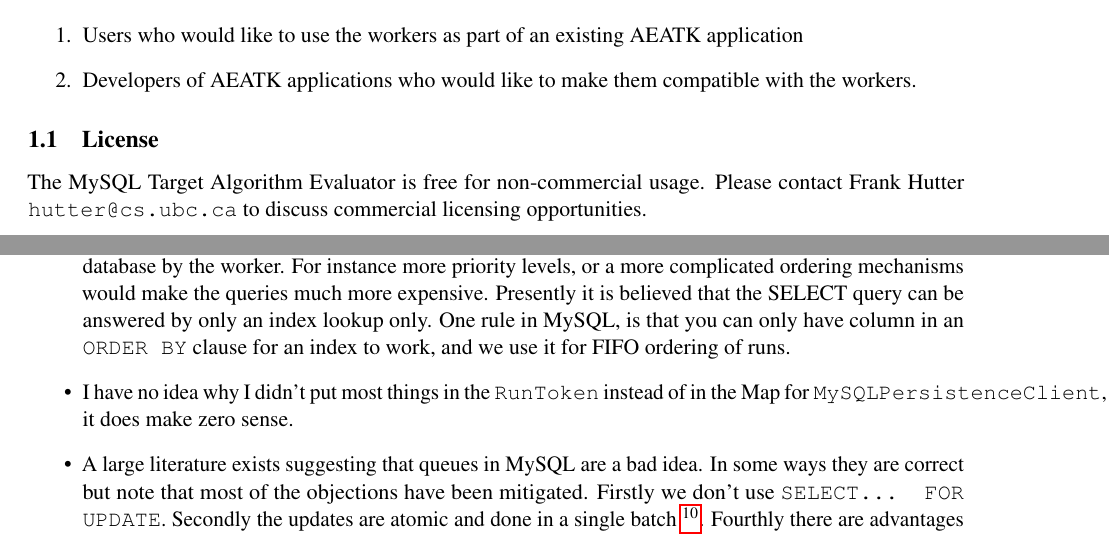
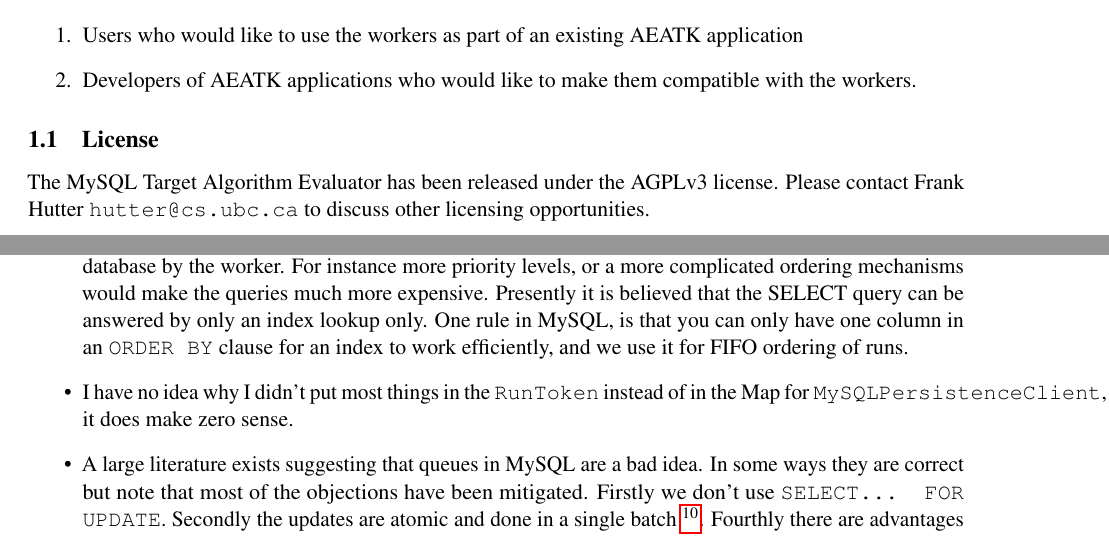
Before and after one commit to SJrX/MySQLDBTAE, a LaTeX document (doc/tex/manual.tex): two parts of pages 2 and 24 of 29, joined at a grey line, cut so that both start at the same text. Compiled offline with pdfLaTeX.

Commit message:
Minor manual fixes

```diff
--- a/doc/tex/manual.tex
+++ b/doc/tex/manual.tex
@@ -53,7 +53,7 @@
 
 \subsection{License}
 
-The MySQL Target Algorithm Evaluator is free for non-commercial usage. Please contact Frank Hutter \texttt{hutter@cs.ubc.ca} to discuss commercial licensing opportunities.
+The MySQL Target Algorithm Evaluator has been released under the AGPLv3 license. Please contact Frank Hutter \texttt{hutter@cs.ubc.ca} to discuss other licensing opportunities.
 
 %%%%%%%%%%%%%%%%%%%%%%%%%%%%%%%%%%%%%%%%%%%%%%%%%%%%%%%%%%%%%%%%%%%%
 \section{Usage}
@@ -785,7 +785,7 @@
 
 \item The use of \texttt{GET\_LOCK()} prior to retrieving the runs on a worker is unfortunately due to a mysterious performance issue that I could not solve. Essentially randomly sporadic freeze occurs that causes database performance to tank. For more details see: \url{http://forums.mysql.com/read.php?24,607838,607838\#msg-607838}.
 
-\item I would personally recommend avoiding adding more complicated logic to the retrieval of runs from the database by the worker. For instance more priority levels, or a more complicated ordering mechanisms would make the queries much more expensive. Presently it is believed that the SELECT query can be answered by only an index lookup only. One rule in MySQL, is that you can only have column in an \texttt{ORDER BY} clause for an index to work, and we use it for FIFO ordering of runs.
+\item I would personally recommend avoiding adding more complicated logic to the retrieval of runs from the database by the worker. For instance more priority levels, or a more complicated ordering mechanisms would make the queries much more expensive. Presently it is believed that the SELECT query can be answered by only an index lookup only. One rule in MySQL, is that you can only have one column in an \texttt{ORDER BY} clause for an index to work efficiently, and we use it for FIFO ordering of runs.
 
 \item I have no idea why I didn't put most things in the \texttt{RunToken} instead of in the Map for \texttt{MySQLPersistenceClient}, it does make zero sense.
 
```
Also changed, not shown: deployables/LICENSE-AGPLv3.txt (added), deployables/manual.pdf (added), 1 other file.
